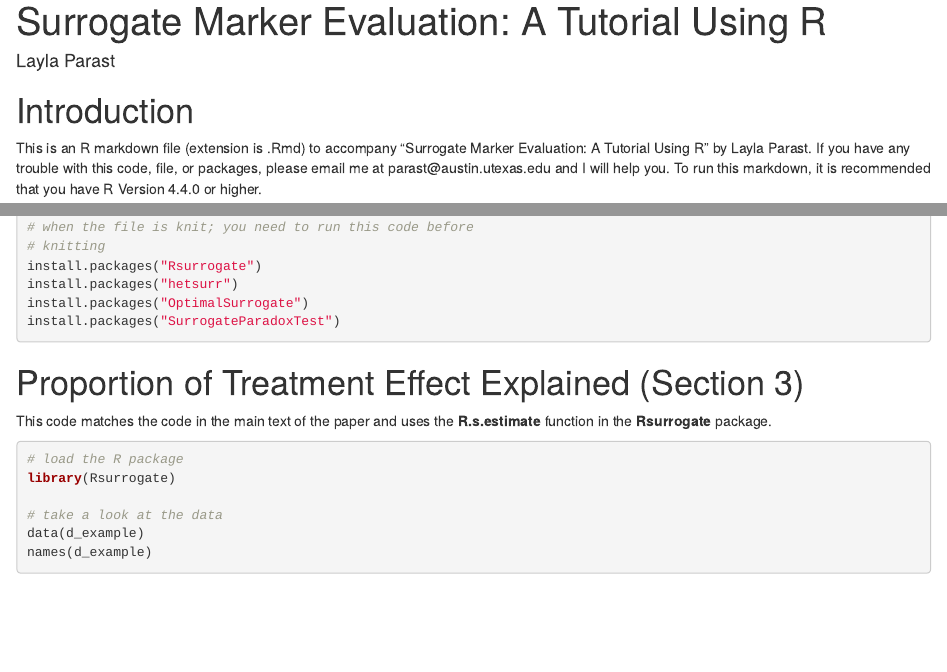
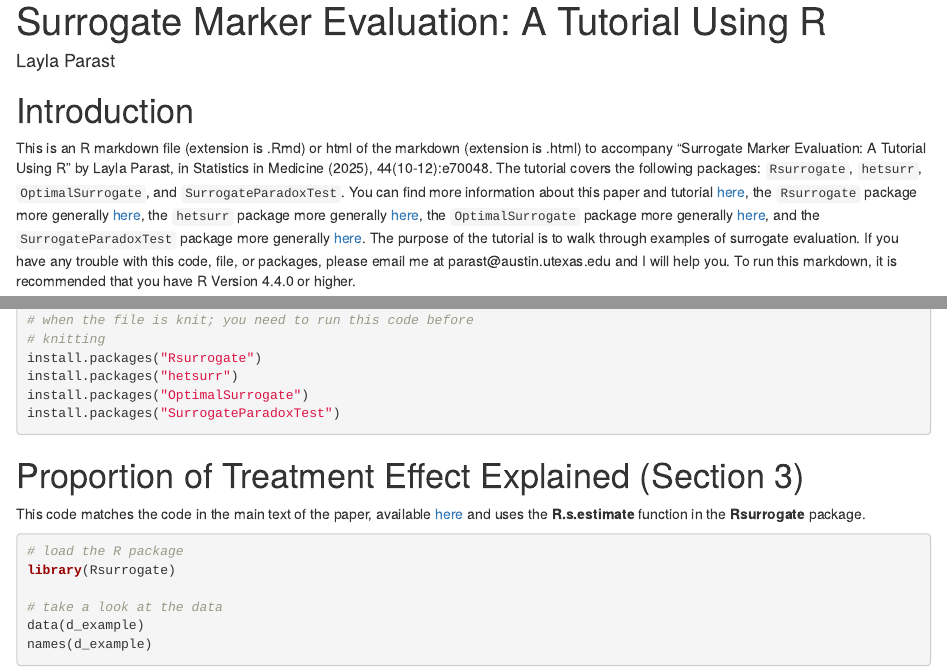
Before and after one commit to laylaparast/SIMtutorial, an R Markdown document (Parast_SIM_tutorial.Rmd): the page in a window 1100 px wide, from its top, and a second part further down, joined at a grey line. The pictures show the output file Parast_SIM_tutorial.html that the author committed with the source, opened offline.

Commit message:
Add files via upload

````diff
--- a/Parast_SIM_tutorial.Rmd
+++ b/Parast_SIM_tutorial.Rmd
@@ -10,7 +10,8 @@ knitr::opts_chunk$set(warning=FALSE, message = FALSE, tidy=TRUE, tidy.opts=list(
 
 # Introduction
 
-This is an R markdown file (extension is .Rmd) to accompany "Surrogate Marker Evaluation: A Tutorial Using R" by Layla Parast. If you have any trouble with this code, file, or packages, please email me at parast\@austin.utexas.edu and I will help you. To run this markdown, it is recommended that you have R Version 4.4.0 or higher.
+This is an R markdown file (extension is .Rmd) or html of the markdown (extension is .html) to accompany "Surrogate Marker Evaluation: A Tutorial Using R" by Layla Parast, in Statistics in Medicine (2025),
+44(10-12):e70048. The tutorial covers the following packages: `Rsurrogate`, `hetsurr`, `OptimalSurrogate`, and `SurrogateParadoxTest`. You can find more information about this paper and tutorial [here](https://github.com/laylaparast/SIMtutorial), the `Rsurrogate` package more generally [here](https://github.com/laylaparast/Rsurrogate), the `hetsurr` package more generally [here](https://github.com/laylaparast/hetsurr), the `OptimalSurrogate` package more generally [here](https://github.com/celehs/OptimalSurrogate), and the `SurrogateParadoxTest` package more generally [here](https://github.com/emily13hsiao/SurrogateParadoxTest). The purpose of the tutorial is to walk through examples of surrogate evaluation. If you have any trouble with this code, file, or packages, please email me at parast\@austin.utexas.edu and I will help you. To run this markdown, it is recommended that you have R Version 4.4.0 or higher.
 
 If you are familiar with R markdowns and R in general, you can skip the rest of this section. If you are viewing this as an html file, then this means you are looking at a "knitted" version of the .Rmd file. If you want to see the .Rmd file, you will need to open it using RStudio. If you do not have RStudio, you can download and install it for free at <https://posit.co/downloads/>. You will also need to download and install R, available for free at <https://cran.r-project.org>. Now that you have R and RStudio, download the .Rmd file and open it in RStudio. In the top left corner, click "Visual" if it is not already clicked. This will show you a nicely formatted version of the file. Every chunk of R code is shown in a grey box. To run a single box of R code, click the small green right-pointing arrow in the top right corner of the box. To run all the code above the current grey box you care about, click the small grey down-pointing arrow with a green line below it, also in the top right corner. You will only see these arrows if you are viewing the .Rmd file; they do not appear in the .html file. In this file, a code chunk is often dependent on code chunks that precede it, so if you do not run it sequentially, you may get an error.
 
@@ -31,7 +32,7 @@ install.packages("SurrogateParadoxTest")
 
 # Proportion of Treatment Effect Explained (Section 3)
 
-This code matches the code in the main text of the paper and uses the **R.s.estimate** function in the **Rsurrogate** package.
+This code matches the code in the main text of the paper, available [here](https://github.com/laylaparast/SIMtutorial)  and uses the **R.s.estimate** function in the **Rsurrogate** package.
 
 ```{r pte, cache=TRUE}
 #load the R package
````
Also changed, not shown: Parast_SIM_tutorial.html.
